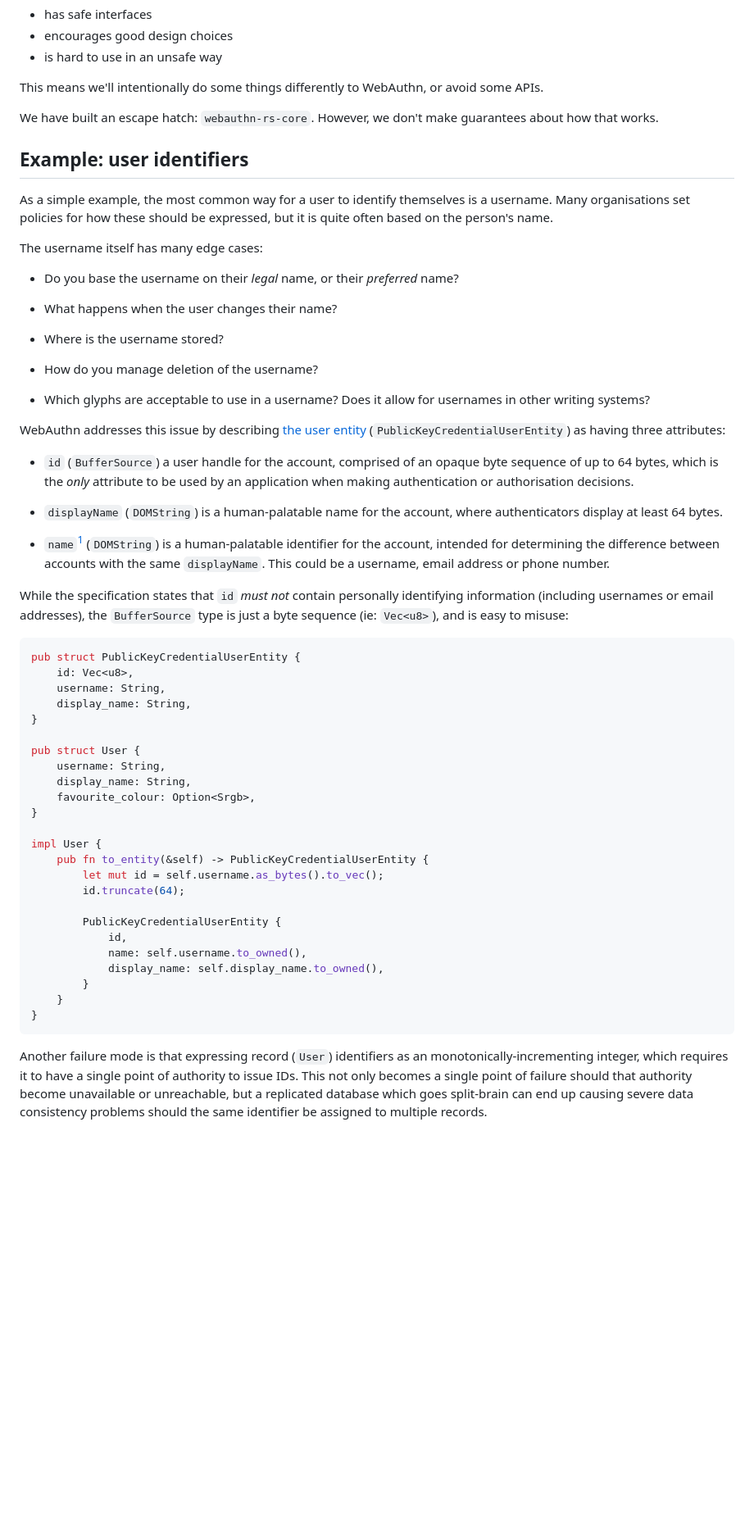
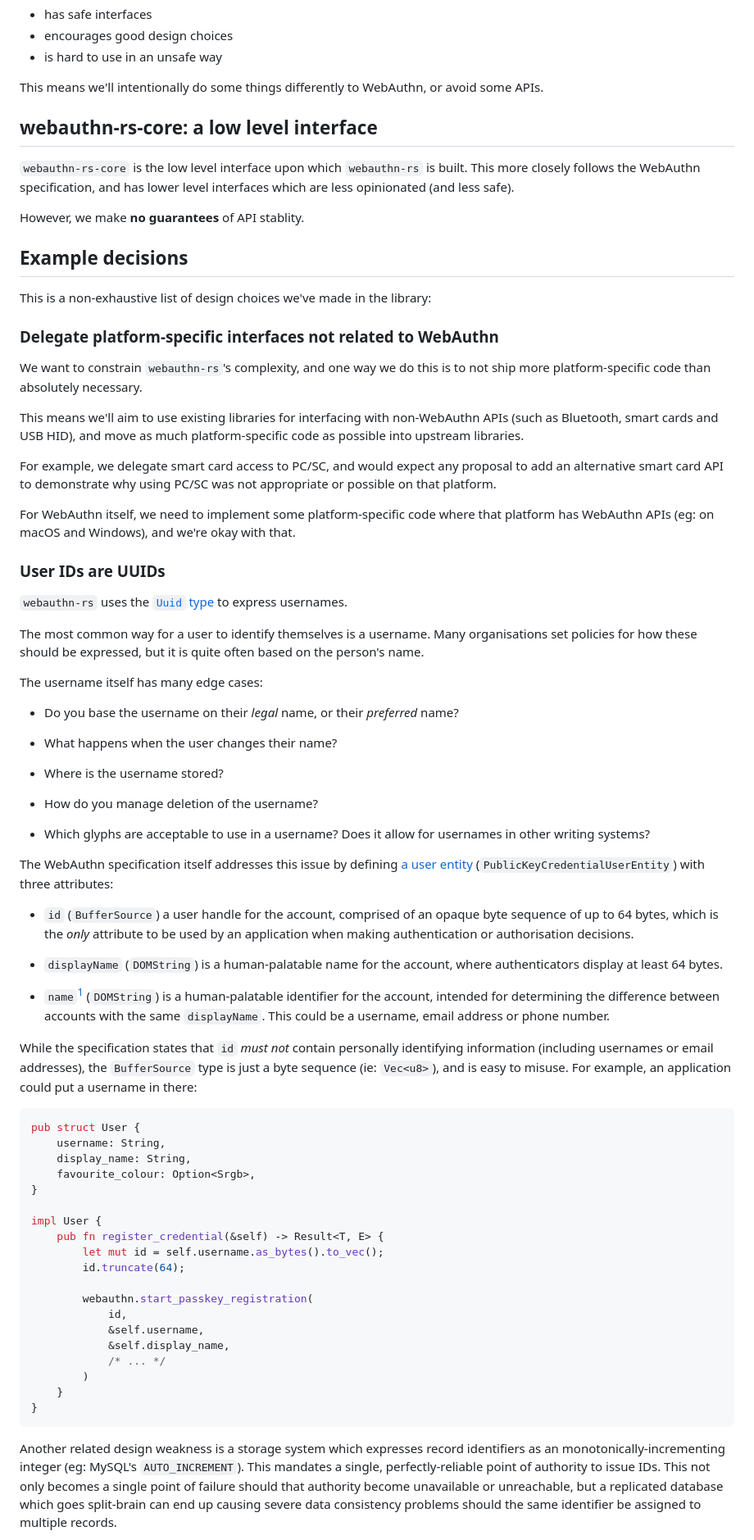
Before and after one commit to kanidm/webauthn-rs, a Markdown page: designs/philosophy.md, the part around one of its changes. Shown at 82% size. Drawn GitHub-style; blank space fills up the shorter version.

Commit message:
address review comments, reorganise and add platform-specific interfaces

````diff
--- a/designs/philosophy.md
+++ b/designs/philosophy.md
@@ -30,14 +30,41 @@ Our goal is that `webauthn-rs`:
 This means we'll intentionally do some things differently to WebAuthn, or avoid
 some APIs.
 
-We have built an escape hatch: `webauthn-rs-core`. However, we don't make
-guarantees about how that works.
+## webauthn-rs-core: a low level interface
 
-## Example: user identifiers
+`webauthn-rs-core` is the low level interface upon which `webauthn-rs` is built.
+This more closely follows the WebAuthn specification, and has lower level
+interfaces which are less opinionated (and less safe).
 
-As a simple example, the most common way for a user to identify themselves is a
-username. Many organisations set policies for how these should be expressed, but
-it is quite often based on the person's name.
+However, we make **no guarantees** of API stablity.
+
+## Example decisions
+
+This is a non-exhaustive list of design choices we've made in the library:
+
+### Delegate platform-specific interfaces not related to WebAuthn
+
+We want to constrain `webauthn-rs`'s complexity, and one way we do this is to
+not ship more platform-specific code than absolutely necessary.
+
+This means we'll aim to use existing libraries for interfacing with non-WebAuthn
+APIs (such as Bluetooth, smart cards and USB HID), and move as much
+platform-specific code as possible into upstream libraries.
+
+For example, we delegate smart card access to PC/SC, and would expect any
+proposal to add an alternative smart card API to demonstrate why using PC/SC was
+not appropriate or possible on that platform.
+
+For WebAuthn itself, we need to implement some platform-specific code where that
+platform has WebAuthn APIs (eg: on macOS and Windows), and we're okay with that.
+
+### User IDs are UUIDs
+
+`webauthn-rs` uses the [`Uuid` type][uuid-type] to express usernames.
+
+The most common way for a user to identify themselves is a username. Many
+organisations set policies for how these should be expressed, but it is quite
+often based on the person's name.
 
 The username itself has many edge cases:
 
@@ -52,8 +79,8 @@ The username itself has many edge cases:
 * Which glyphs are acceptable to use in a username? Does it allow for usernames
   in other writing systems?
 
-WebAuthn addresses this issue by describing [the user entity][user]
-(`PublicKeyCredentialUserEntity`) as having three attributes:
+The WebAuthn specification itself addresses this issue by defining
+[a user entity][user] (`PublicKeyCredentialUserEntity`) with three attributes:
 
 * `id` (`BufferSource`) a user handle for the account, comprised of an opaque
   byte sequence of up to 64 bytes, which is the *only* attribute to be used by
@@ -69,15 +96,9 @@ WebAuthn addresses this issue by describing [the user entity][user]
 While the specification states that `id` *must not* contain personally
 identifying information (including usernames or email addresses), the
 `BufferSource` type is just a byte sequence (ie: `Vec<u8>`), and is easy to
-misuse:
+misuse. For example, an application could put a username in there:
 
 ```rust
-pub struct PublicKeyCredentialUserEntity {
-    id: Vec<u8>,
-    username: String,
-    display_name: String,
-}
-
 pub struct User {
     username: String,
     display_name: String,
@@ -85,23 +106,25 @@ pub struct User {
 }
 
 impl User {
-    pub fn to_entity(&self) -> PublicKeyCredentialUserEntity {
+    pub fn register_credential(&self) -> Result<T, E> {
         let mut id = self.username.as_bytes().to_vec();
         id.truncate(64);
 
-        PublicKeyCredentialUserEntity {
+        webauthn.start_passkey_registration(
             id,
-            name: self.username.to_owned(),
-            display_name: self.display_name.to_owned(),
-        }
+            &self.username,
+            &self.display_name,
+            /* ... */
+        )
     }
 }
 ```
 
-Another failure mode is that expressing record (`User`) identifiers as an
-monotonically-incrementing integer, which requires it to have a single point of
-authority to issue IDs. This not only becomes a single point of failure should
-that authority become unavailable or unreachable, but a replicated database
-which goes split-brain can end up causing severe data consistency problems
-should the same identifier be assigned to multiple records.
+Another related design weakness is a storage system which expresses record
+identifiers as an monotonically-incrementing integer (eg: MySQL's
+`AUTO_INCREMENT`). This mandates a single, perfectly-reliable point of authority
+to issue IDs. This not only becomes a single point of failure should that
+authority become unavailable or unreachable, but a replicated database which
+goes split-brain can end up causing severe data consistency problems should the
+same identifier be assigned to multiple records.
 
````
Also changed, not shown: other parts of designs/philosophy.md (+26 -20 lines).
